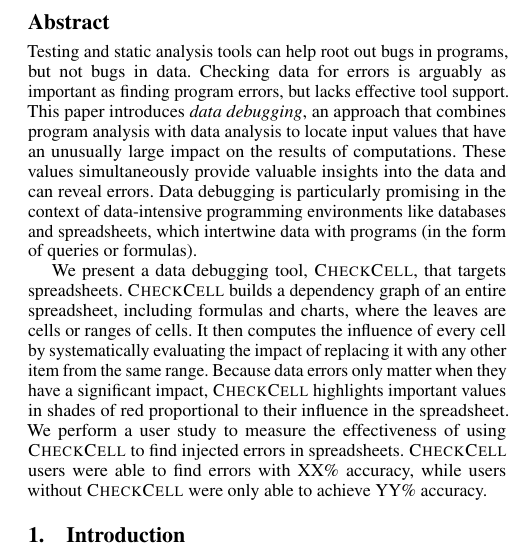
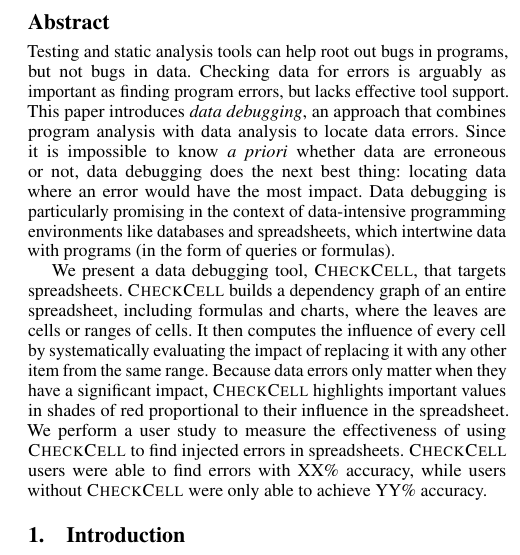
Before and after one commit to plasma-umass/DataDebug, a LaTeX paper (PLDI-2012/main.tex, which reads PLDI-2012/abstract.tex): part of one column of page 1 of 4, cut so that both start at the same text. Compiled offline with pdfLaTeX; a missing font is replaced by an installed copy or a similar font.

Commit message:
Updated.

```diff
--- a/PLDI-2012/abstract.tex
+++ b/PLDI-2012/abstract.tex
@@ -7,13 +7,13 @@
 % errors are common: for example, error rates in simple manual entry
 % tasks are typically XXX\%.
 This paper introduces \emph{data debugging}, an approach that combines
-program analysis with data analysis to locate input values that have
-an unusually large impact on the results of computations. These values
-simultaneously provide valuable insights into the data and can reveal
-errors.  Data debugging is particularly promising in the context of
-data-intensive programming environments like databases and
-spreadsheets, which intertwine data with programs (in the form of
-queries or formulas).
+program analysis with data analysis to locate data errors. Since it is
+impossible to know \emph{a priori} whether data are erroneous or not,
+data debugging does the next best thing: locating data where an error
+would have the most impact. Data debugging is particularly promising
+in the context of data-intensive programming environments like
+databases and spreadsheets, which intertwine data with programs (in
+the form of queries or formulas).
 
 We present a data debugging tool, \checkcell{}, that targets
 spreadsheets. \checkcell{} builds a dependency graph of an entire
```
